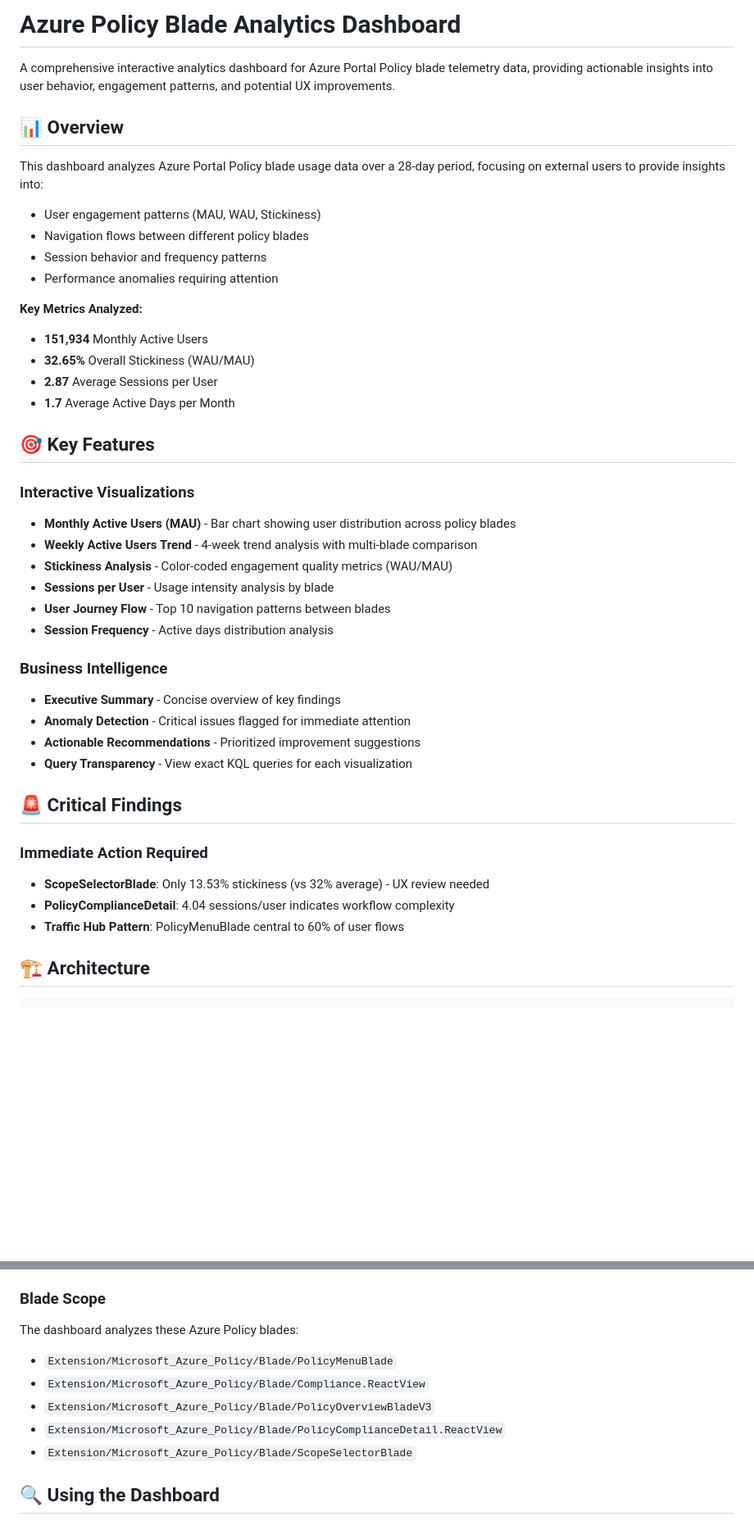
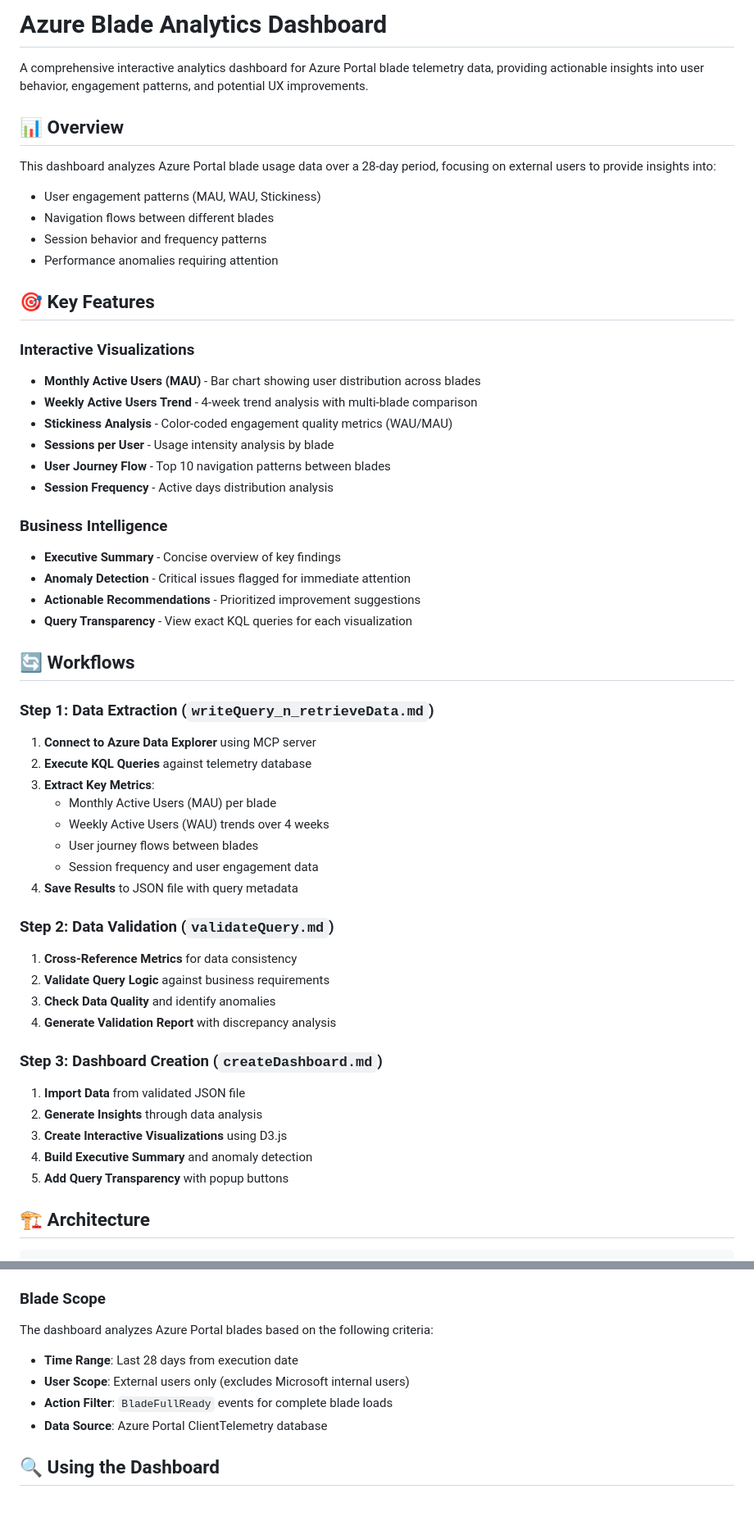
Before and after one commit to johchoi-ms/Hackathon2025_CMX_Qaunt_AI_Agent, a Markdown page: README.md, 2 parts joined by grey strips. Shown: that part at 82% size. Drawn GitHub-style; blank space fills up the shorter version.

```diff
--- a/README.md
+++ b/README.md
@@ -1,25 +1,20 @@
-# Azure Policy Blade Analytics Dashboard
+# Azure Blade Analytics Dashboard
 
-A comprehensive interactive analytics dashboard for Azure Portal Policy blade telemetry data, providing actionable insights into user behavior, engagement patterns, and potential UX improvements.
+A comprehensive interactive analytics dashboard for Azure Portal blade telemetry data, providing actionable insights into user behavior, engagement patterns, and potential UX improvements.
 
 ## 📊 Overview
 
-This dashboard analyzes Azure Portal Policy blade usage data over a 28-day period, focusing on external users to provide insights into:
+This dashboard analyzes Azure Portal blade usage data over a 28-day period, focusing on external users to provide insights into:
 - User engagement patterns (MAU, WAU, Stickiness)
-- Navigation flows between different policy blades
+- Navigation flows between different blades
 - Session behavior and frequency patterns
 - Performance anomalies requiring attention
 
-**Key Metrics Analyzed:**
-- **151,934** Monthly Active Users
-- **32.65%** Overall Stickiness (WAU/MAU)
-- **2.87** Average Sessions per User
-- **1.7** Average Active Days per Month
 
 ## 🎯 Key Features
 
 ### Interactive Visualizations
-- **Monthly Active Users (MAU)** - Bar chart showing user distribution across policy blades
+- **Monthly Active Users (MAU)** - Bar chart showing user distribution across blades
 - **Weekly Active Users Trend** - 4-week trend analysis with multi-blade comparison
 - **Stickiness Analysis** - Color-coded engagement quality metrics (WAU/MAU)
 - **Sessions per User** - Usage intensity analysis by blade
@@ -32,12 +27,32 @@ This dashboard analyzes Azure Portal Policy blade usage data over a 28-day perio
 - **Actionable Recommendations** - Prioritized improvement suggestions
 - **Query Transparency** - View exact KQL queries for each visualization
 
-## 🚨 Critical Findings
+## 🔄 Workflows
 
-### Immediate Action Required
-- **ScopeSelectorBlade**: Only 13.53% stickiness (vs 32% average) - UX review needed
-- **PolicyComplianceDetail**: 4.04 sessions/user indicates workflow complexity
-- **Traffic Hub Pattern**: PolicyMenuBlade central to 60% of user flows
+### Step 1: Data Extraction (`writeQuery_n_retrieveData.md`)
+1. **Connect to Azure Data Explorer** using MCP server
+2. **Execute KQL Queries** against telemetry database
+3. **Extract Key Metrics**:
+   - Monthly Active Users (MAU) per blade
+   - Weekly Active Users (WAU) trends over 4 weeks
+   - User journey flows between blades
+   - Session frequency and user engagement data
+4. **Save Results** to JSON file with query metadata
+
+### Step 2: Data Validation (`validateQuery.md`)
+1. **Cross-Reference Metrics** for data consistency
+2. **Validate Query Logic** against business requirements
+3. **Check Data Quality** and identify anomalies
+4. **Generate Validation Report** with discrepancy analysis
+
+### Step 3: Dashboard Creation (`createDashboard.md`)
+1. **Import Data** from validated JSON file
+2. **Generate Insights** through data analysis
+3. **Create Interactive Visualizations** using D3.js
+4. **Build Executive Summary** and anomaly detection
+5. **Add Query Transparency** with popup buttons
+
+
 
 ## 🏗️ Architecture
 
@@ -98,12 +113,11 @@ npx http-server
 - `userId` - Anonymous user identifier
 
 ### Blade Scope
-The dashboard analyzes these Azure Policy blades:
-- `Extension/Microsoft_Azure_Policy/Blade/PolicyMenuBlade`
-- `Extension/Microsoft_Azure_Policy/Blade/Compliance.ReactView`
-- `Extension/Microsoft_Azure_Policy/Blade/PolicyOverviewBladeV3`
-- `Extension/Microsoft_Azure_Policy/Blade/PolicyComplianceDetail.ReactView`
-- `Extension/Microsoft_Azure_Policy/Blade/ScopeSelectorBlade`
+The dashboard analyzes Azure Portal blades based on the following criteria:
+- **Time Range**: Last 28 days from execution date
+- **User Scope**: External users only (excludes Microsoft internal users)
+- **Action Filter**: `BladeFullReady` events for complete blade loads
+- **Data Source**: Azure Portal ClientTelemetry database
 
 ## 🔍 Using the Dashboard
 
```
Also changed, not shown: other parts of README.md (+37 -18 lines).
